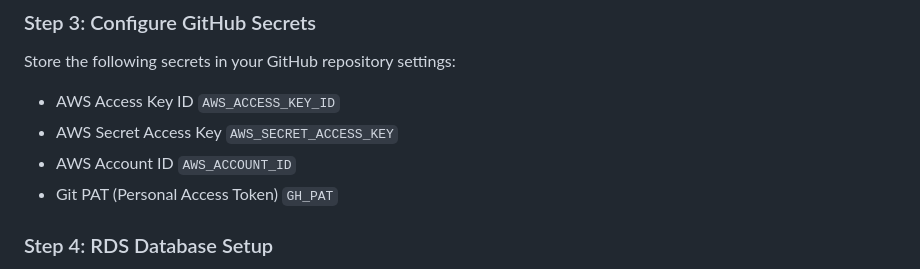
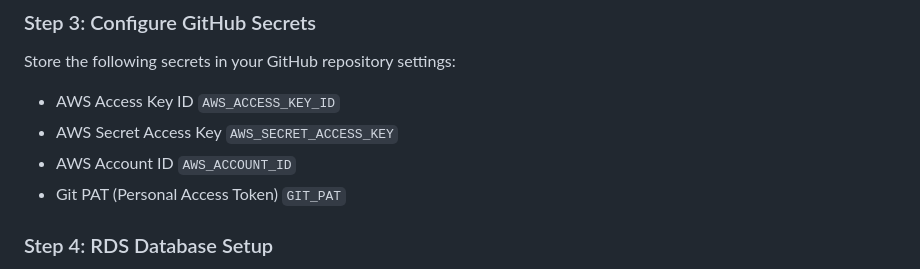
Before and after one commit to satyammaurya-cloud/google-store-DevOps-project, a Markdown page: README.md, the part around the change. Drawn GitHub-style.

````diff
--- a/README.md
+++ b/README.md
@@ -29,7 +29,7 @@ Store the following secrets in your GitHub repository settings:
 - AWS Access Key ID ```AWS_ACCESS_KEY_ID```
 - AWS Secret Access Key ```AWS_SECRET_ACCESS_KEY```
 - AWS Account ID ```AWS_ACCOUNT_ID```
-- Git PAT (Personal Access Token) ```GH_PAT```
+- Git PAT (Personal Access Token) ```GIT_PAT```
 
 ### Step 4: RDS Database Setup
 - Create RDS instance in the same VPC as EKS cluster
````
